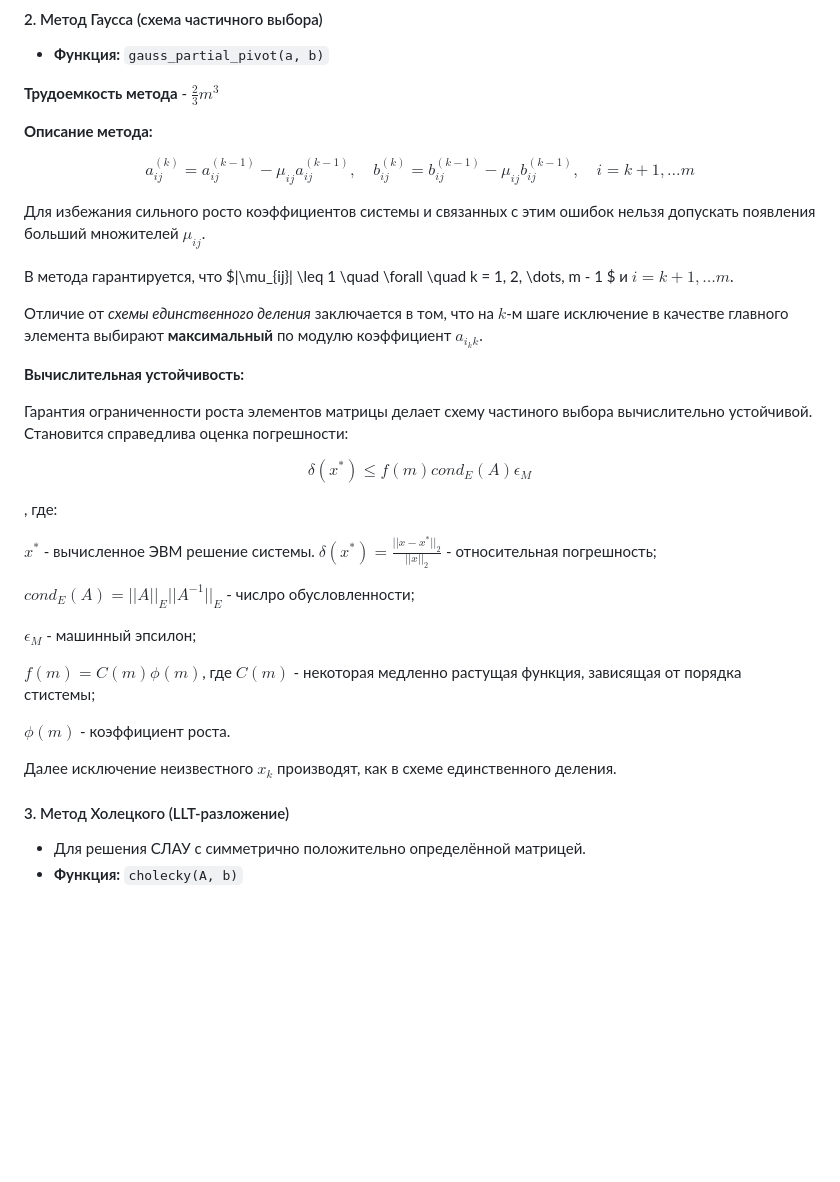
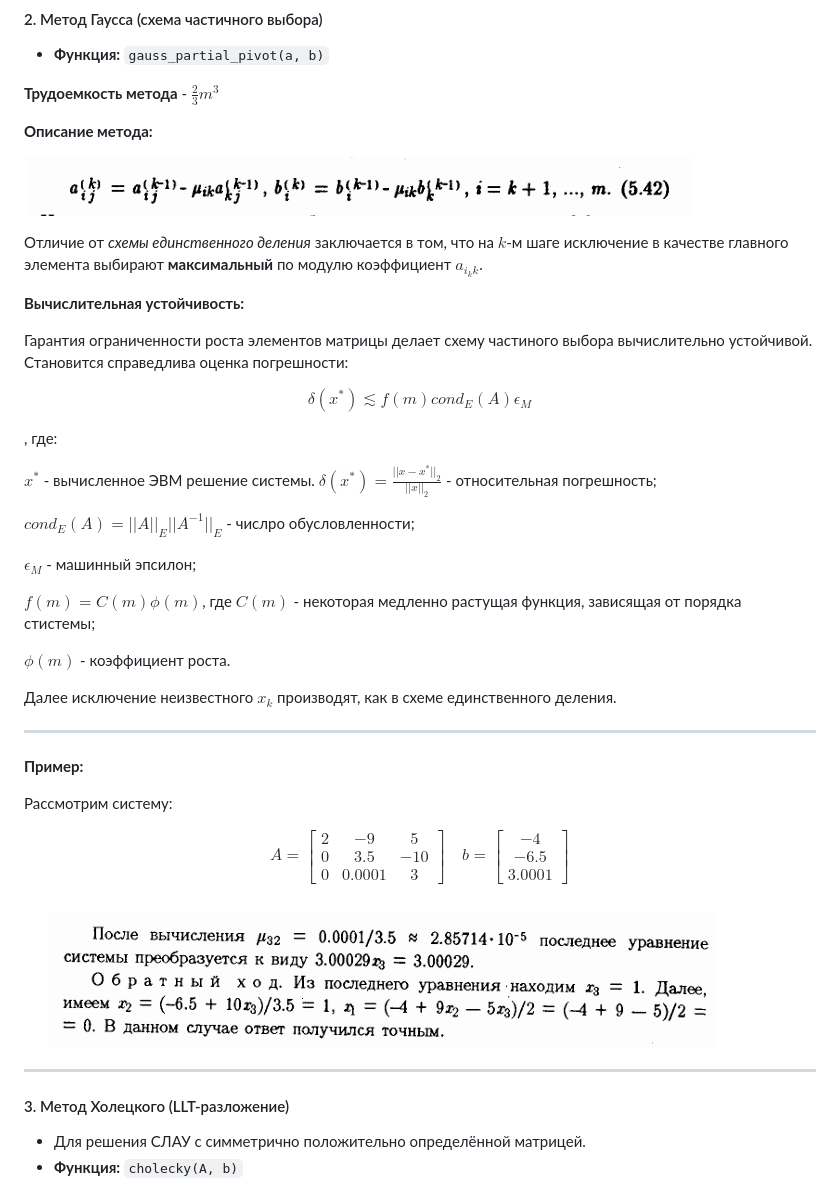
Before and after one commit to BaranovSerV/mathmod, a Markdown page: README.md, the part around the change. Drawn GitHub-style; pictures changed too: images/gauss.png (added), images/gauss2.png (added); blank space fills up the shorter version.

```diff
--- a/README.md
+++ b/README.md
@@ -616,15 +616,7 @@ $$
 
 **Описание метода:**
 
-$$
-a^{(k)}_{ij} = a^{(k - 1)}_{ij} - \mu_{ij}a^{(k - 1)}_{ij}, \quad
-b^{(k)}_{ij} = b^{(k - 1)}_{ij} - \mu_{ij}b^{(k - 1)}_{ij}, \quad
-i = k + 1, \dots m
-$$
-
-Для избежания сильного росто коэффициентов системы и связанных с этим ошибок нельзя допускать появления больший множителей $\mu_{ij}$.
-
-В метода гарантируется, что $|\mu_{ij}| \leq 1 \quad \forall \quad k = 1, 2, \dots, m - 1 $ и $i = k + 1, \dots m$.
+![Метод Гаусса (схема частичного деления)](images/gauss.png)
 
 Отличие от *схемы единственного деления* заключается в том, что на $k$-м шаге исключение в качестве главного элемента выбирают **максимальный** по модулю коэффициент $a_{i_{k}k}$.
 
@@ -633,7 +625,7 @@ $$
 Гарантия ограниченности  роста элементов матрицы делает схему частиного выбора вычислительно устойчивой. Становится справедлива оценка погрешности:
 
 $$
-\delta(x^{\ast}) \leq f(m) cond_E(A) \epsilon_M
+\delta(x^{\ast}) \lesssim f(m) cond_E(A) \epsilon_M
 $$
 
 , где:
@@ -649,6 +641,31 @@ $f(m) = C(m)\phi(m)$, где $C(m)$ - некоторая медленно рас
 $\phi(m)$ - коэффициент роста.
 
 Далее исключение неизвестного $x_{k}$ производят, как в схеме единственного деления.
+
+---
+
+**Пример:**
+
+Рассмотрим систему:
+
+$$
+A =
+\begin{bmatrix}
+2 & -9 & 5 \\
+0 & 3.5 & -10 \\
+0 & 0.0001 & 3
+\end{bmatrix} \quad
+b =
+\begin{bmatrix}
+-4\\
+-6.5\\
+3.0001
+\end{bmatrix}
+$$
+
+![Метод Гаусса (схема частичного деления)](images/gauss2.png)
+
+---
 
 #### 3. Метод Холецкого (LLT-разложение)
 - Для решения СЛАУ с симметрично положительно определённой матрицей.
```
